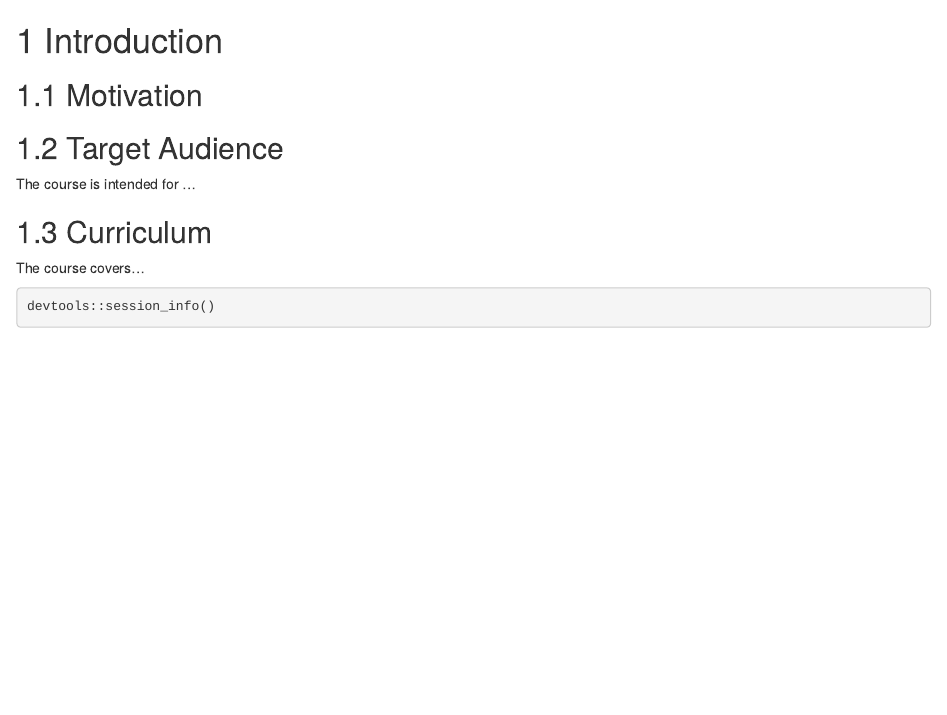
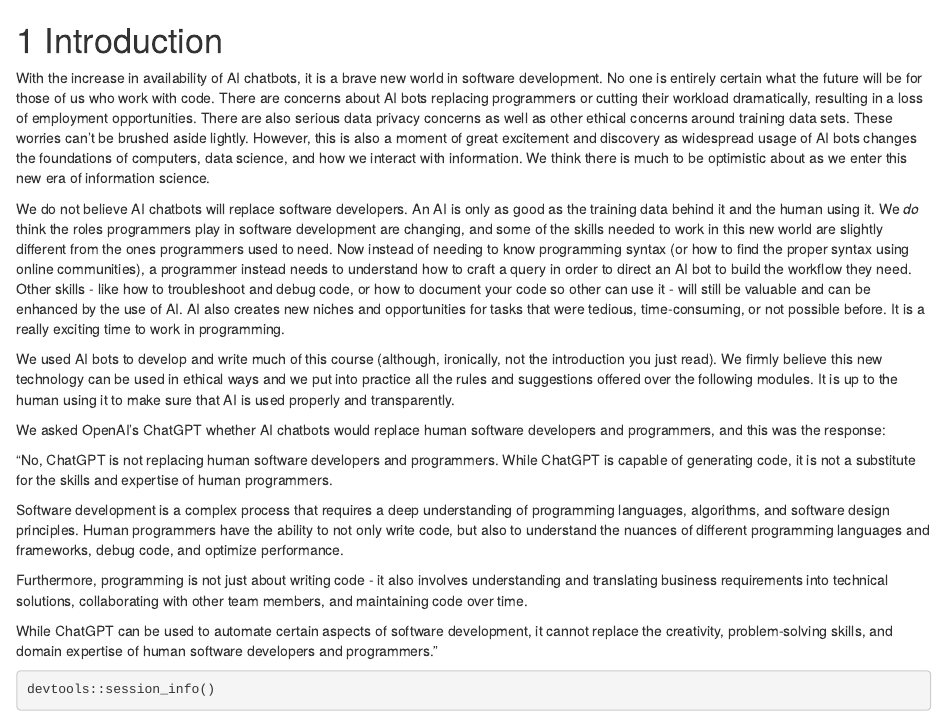
Before and after one commit to fhdsl/AI_for_Efficient_Programming, an R Markdown document (01-intro.Rmd): the page in a window 1100 px wide, from its top. Rendered offline with R 4.5, knitr and Pandoc, with nearby package versions; drawn as R Markdown's standard HTML page in place of the format the file asks for; some code elsewhere in the file could not run offline.

Commit message:
adding_intro_and_formatting

````diff
--- a/01-intro.Rmd
+++ b/01-intro.Rmd
@@ -5,18 +5,25 @@ ottrpal::set_knitr_image_path()
 
 # Introduction
 
+With the increase in availability of AI chatbots, it is a brave new world in software development. No one is entirely certain what the future will be for those of us who work with code. There are concerns about AI bots replacing programmers or cutting their workload dramatically, resulting in a loss of employment opportunities. There are also serious data privacy concerns as well as other ethical concerns around training data sets. These worries can't be brushed aside lightly. However, this is also a moment of great excitement and discovery as widespread usage of AI bots changes the foundations of computers, data science, and how we interact with information. We think there is much to be optimistic about as we enter this new era of information science.
 
-## Motivation
+We do not believe AI chatbots will replace software developers. An AI is only as good as the training data behind it and the human using it. We _do_ think the roles programmers play in software development are changing, and some of the skills needed to work in this new world are slightly different from the ones programmers used to need. Now instead of needing to know programming syntax (or how to find the proper syntax using online communities), a programmer instead needs to understand how to craft a query in order to direct an AI bot to build the workflow they need. Other skills - like how to troubleshoot and debug code, or how to document your code so other can use it - will still be valuable and can be enhanced by the use of AI. AI also creates new niches and opportunities for tasks that were tedious, time-consuming, or not possible before. It is a really exciting time to work in programming.
+
+We used AI bots to develop and write much of this course (although, ironically, not the introduction you just read). We firmly believe this new technology can be used in ethical ways and we put into practice all the rules and suggestions offered over the following modules. It is up to the human using it to make sure that AI is used properly and transparently.
 
 
-## Target Audience
+::: {.reflection}
 
-The course is intended for ...
+We asked OpenAI's ChatGPT whether AI chatbots would replace human software developers and programmers, and this was the response:
 
-## Curriculum
+"No, ChatGPT is not replacing human software developers and programmers. While ChatGPT is capable of generating code, it is not a substitute for the skills and expertise of human programmers.
 
-The course covers...
+Software development is a complex process that requires a deep understanding of programming languages, algorithms, and software design principles. Human programmers have the ability to not only write code, but also to understand the nuances of different programming languages and frameworks, debug code, and optimize performance.
 
+Furthermore, programming is not just about writing code - it also involves understanding and translating business requirements into technical solutions, collaborating with other team members, and maintaining code over time.
+
+While ChatGPT can be used to automate certain aspects of software development, it cannot replace the creativity, problem-solving skills, and domain expertise of human software developers and programmers."
+:::
 
 ```{r}
 devtools::session_info()
--- a/_bookdown.yml
+++ b/_bookdown.yml
@@ -2,10 +2,7 @@ book_filename: "Course_Name"
 chapter_name: "Chapter "
 repo: https://github.com/jhudsl/OTTR_Template/
 rmd_files: ["index.Rmd",
-            "01-intro.Rmd",
-            "02-chapter_of_course.Rmd",
-            "About.Rmd",
-            "References.Rmd"]
+            "01-intro.Rmd"]
 new_session: yes
 delete_merged_file: true
 language:
--- a/index.Rmd
+++ b/index.Rmd
@@ -1,5 +1,5 @@
 ---
-title: "Course Name"
+title: "Using AI for Software"
 date: "`r format(Sys.time(), '%B, %Y')`"
 site: bookdown::bookdown_site
 documentclass: book
````
